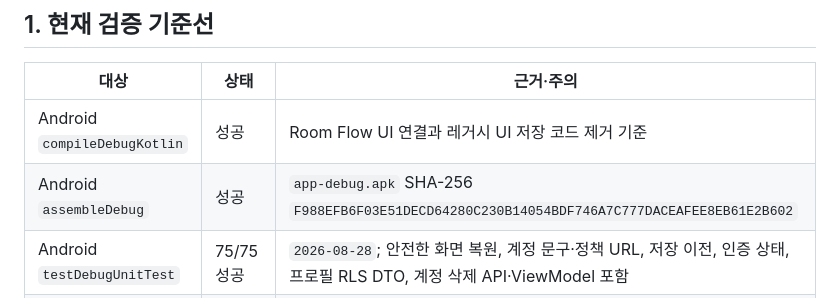
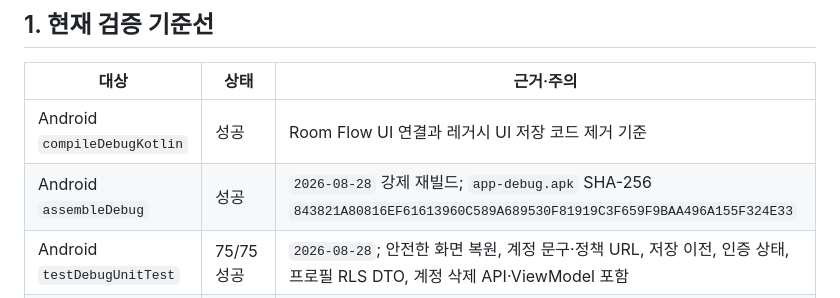
Before and after one commit to Newrred/tteumsae, a Markdown page: docs/08_QA_AND_KNOWN_ISSUES.md, the part around the change. GitHub-like rendering.

Commit message:
docs: Gate 0 로컬 검증 결과 기록

```diff
--- a/docs/08_QA_AND_KNOWN_ISSUES.md
+++ b/docs/08_QA_AND_KNOWN_ISSUES.md
@@ -8,7 +8,7 @@
 | 대상 | 상태 | 근거·주의 |
 |---|---|---|
 | Android `compileDebugKotlin` | 성공 | Room Flow UI 연결과 레거시 UI 저장 코드 제거 기준 |
-| Android `assembleDebug` | 성공 | `app-debug.apk` SHA-256 `F988EFB6F03E51DECD64280C230B14054BDF746A7C777DACEAFEE8EB61E2B602` |
+| Android `assembleDebug` | 성공 | `2026-08-28` 강제 재빌드; `app-debug.apk` SHA-256 `843821A80816EF61613960C589A689530F81919C3F659F9BAA496A155F324E33` |
 | Android `testDebugUnitTest` | 75/75 성공 | `2026-08-28`; 안전한 화면 복원, 계정 문구·정책 URL, 저장 이전, 인증 상태, 프로필 RLS DTO, 계정 삭제 API·ViewModel 포함 |
 | Android `lintDebug` | 성공, 오류 0 | Kotlin 2.3.20, AGP 8.13.2, Lifecycle Compose 2.8.7 기준 |
 | Android instrumented 테스트 | 실행 미완료 | Room DAO 3개 테스트와 테스트 APK 컴파일은 성공했으나 연결 기기·에뮬레이터가 없어 `No connected devices!` |
```
Also changed, not shown: docs/09_NEXT_VERSION_PLAN.md (+1 -0 lines), 1 other file.
